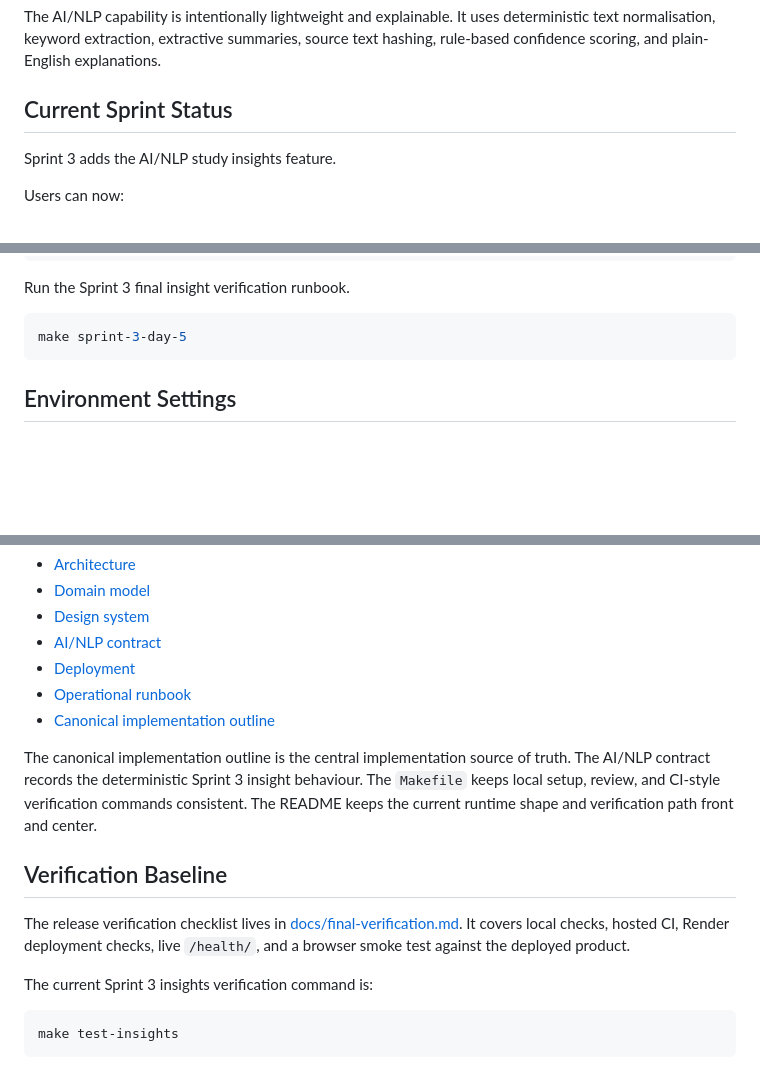
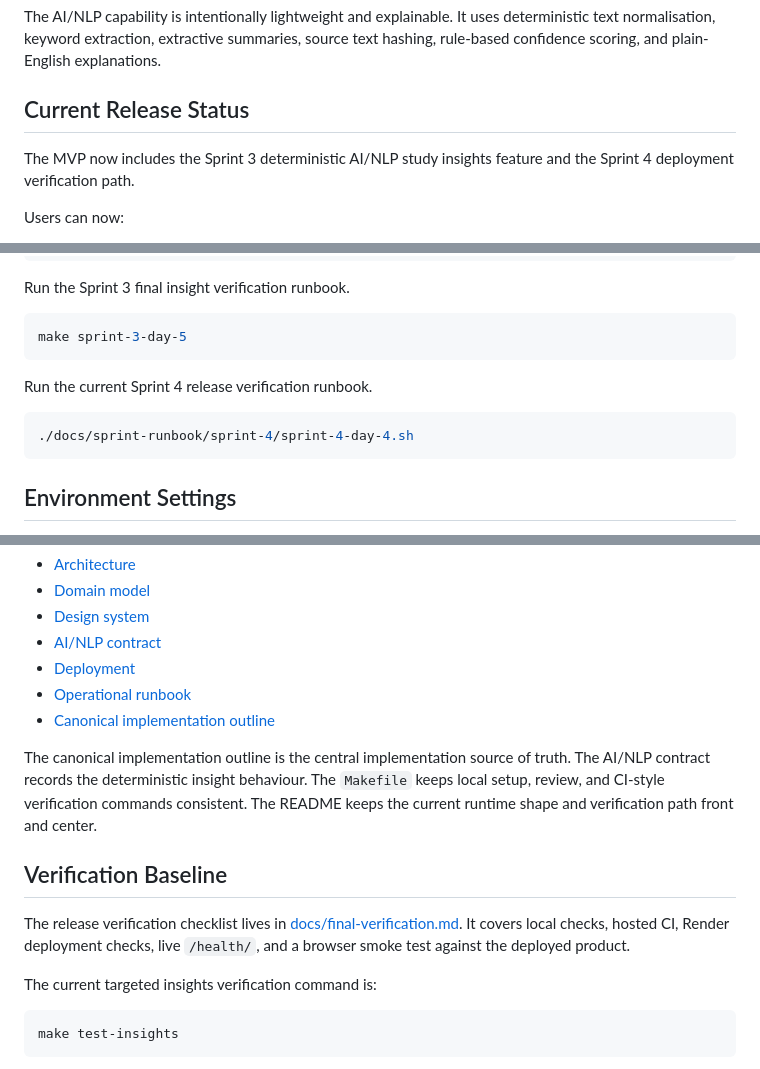
Before and after one commit to AAdewunmi/StudyBuddy-Study-Planner-Project, a Markdown page: README.md, 3 parts joined by grey strips. GitHub-like rendering; blank space fills up the shorter version.

Commit message:
docs: update README and documentation for Sprint 4 release verification and insights feature

````diff
--- a/README.md
+++ b/README.md
@@ -45,9 +45,10 @@ deterministic text normalisation, keyword extraction, extractive summaries,
 source text hashing, rule-based confidence scoring, and plain-English
 explanations.
 
-## Current Sprint Status
+## Current Release Status
 
-Sprint 3 adds the AI/NLP study insights feature.
+The MVP now includes the Sprint 3 deterministic AI/NLP study insights feature
+and the Sprint 4 deployment verification path.
 
 Users can now:
 
@@ -185,6 +187,12 @@ Run the Sprint 3 final insight verification runbook.
 
 ```bash
 make sprint-3-day-5
+```
+
+Run the current Sprint 4 release verification runbook.
+
+```bash
+./docs/sprint-runbook/sprint-4/sprint-4-day-4.sh
 ```
 
 ## Environment Settings
@@ -227,8 +235,8 @@ The main project documentation is:
 - [Canonical implementation outline](docs/studybuddy-canonical-implementation-outline.md)
 
 The canonical implementation outline is the central implementation source of
-truth. The AI/NLP contract records the deterministic Sprint 3 insight behaviour.
-The `Makefile` keeps local setup, review, and CI-style verification commands
+truth. The AI/NLP contract records the deterministic insight behaviour. The
+`Makefile` keeps local setup, review, and CI-style verification commands
 consistent. The README keeps the current runtime shape and verification path
 front and center.
 
@@ -239,7 +247,7 @@ The release verification checklist lives in
 checks, hosted CI, Render deployment checks, live `/health/`, and a browser
 smoke test against the deployed product.
 
-The current Sprint 3 insights verification command is:
+The current targeted insights verification command is:
 
 ```bash
 make test-insights
````
Also changed, not shown: other parts of README.md (+1 -0 lines), docs/ai-nlp-contract.md (+7 -7 lines), docs/architecture.md (+7 -8 lines).
